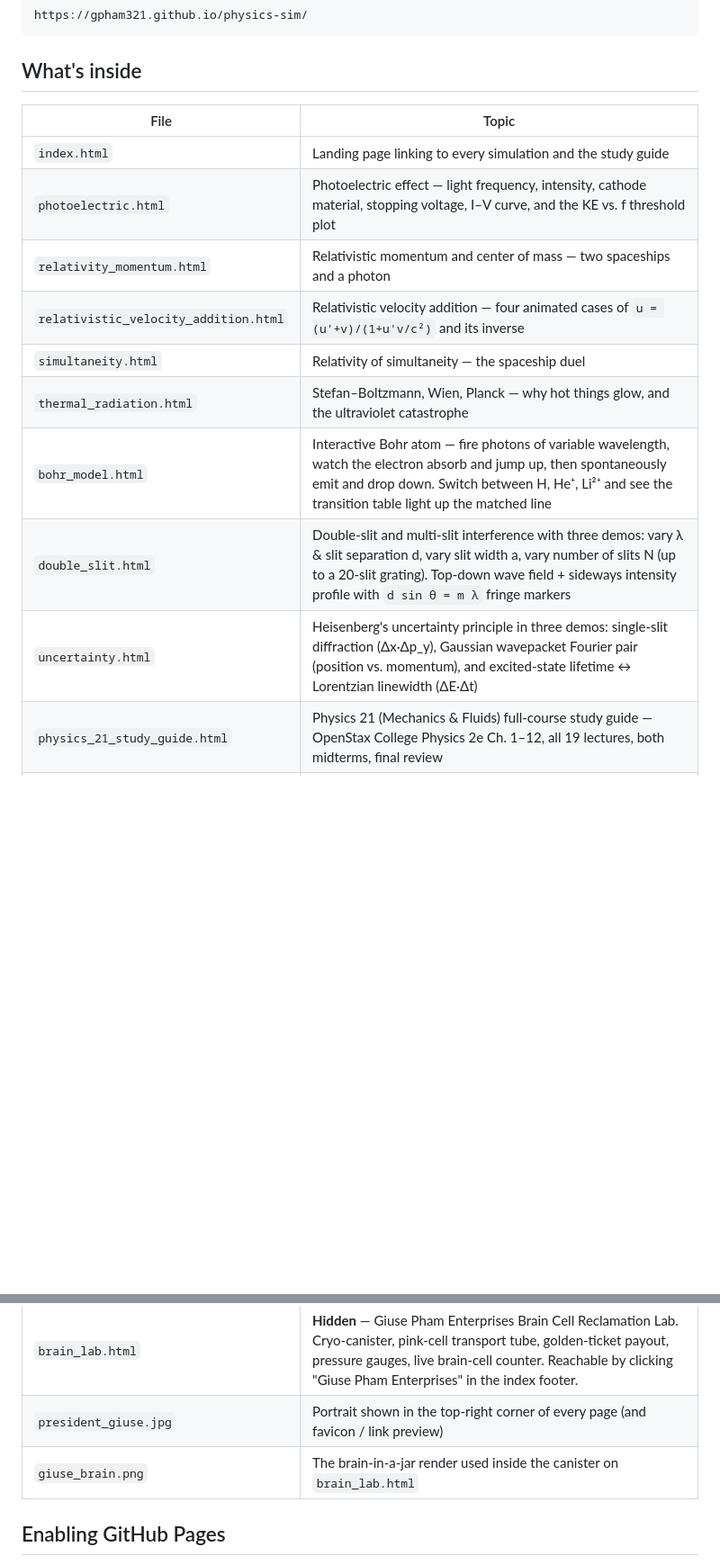
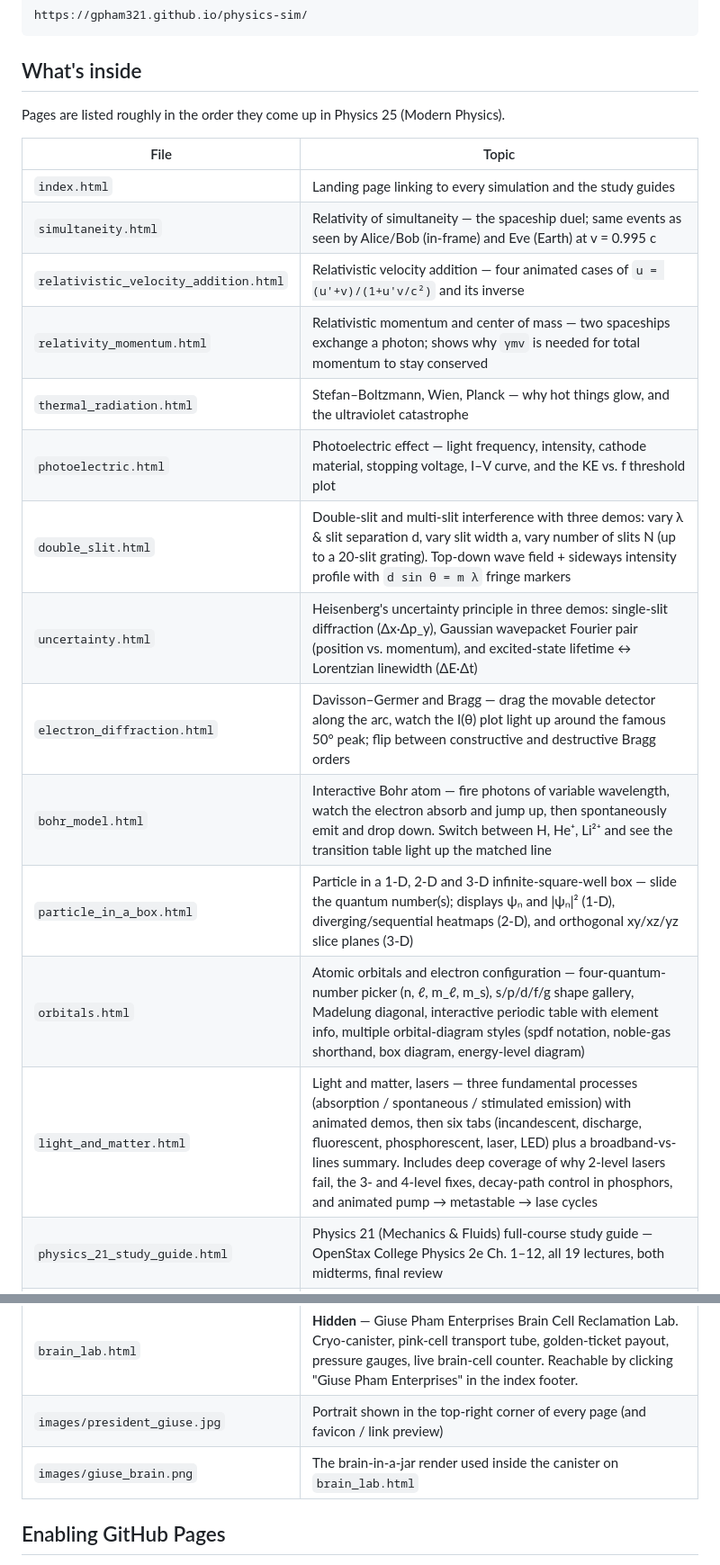
Before and after one commit to gpham321/physics-sim, a Markdown page: README.md, 2 parts joined by grey strips. Shown at 90% size. Rendered like a GitHub page; blank space fills up the shorter version.

```diff
--- a/README.md
+++ b/README.md
@@ -10,23 +10,29 @@ Once Pages is enabled, the site will be available at:
 
 ## What's inside
 
+Pages are listed roughly in the order they come up in Physics 25 (Modern Physics).
+
 | File | Topic |
 |------|-------|
-| `index.html` | Landing page linking to every simulation and the study guide |
+| `index.html` | Landing page linking to every simulation and the study guides |
+| `simultaneity.html` | Relativity of simultaneity — the spaceship duel; same events as seen by Alice/Bob (in-frame) and Eve (Earth) at v = 0.995 c |
+| `relativistic_velocity_addition.html` | Relativistic velocity addition — four animated cases of `u = (u'+v)/(1+u'v/c²)` and its inverse |
+| `relativity_momentum.html` | Relativistic momentum and center of mass — two spaceships exchange a photon; shows why `γmv` is needed for total momentum to stay conserved |
+| `thermal_radiation.html` | Stefan–Boltzmann, Wien, Planck — why hot things glow, and the ultraviolet catastrophe |
 | `photoelectric.html` | Photoelectric effect — light frequency, intensity, cathode material, stopping voltage, I–V curve, and the KE vs. f threshold plot |
-| `relativity_momentum.html` | Relativistic momentum and center of mass — two spaceships and a photon |
-| `relativistic_velocity_addition.html` | Relativistic velocity addition — four animated cases of `u = (u'+v)/(1+u'v/c²)` and its inverse |
-| `simultaneity.html` | Relativity of simultaneity — the spaceship duel |
-| `thermal_radiation.html` | Stefan–Boltzmann, Wien, Planck — why hot things glow, and the ultraviolet catastrophe |
-| `bohr_model.html` | Interactive Bohr atom — fire photons of variable wavelength, watch the electron absorb and jump up, then spontaneously emit and drop down. Switch between H, He⁺, Li²⁺ and see the transition table light up the matched line |
 | `double_slit.html` | Double-slit and multi-slit interference with three demos: vary λ &amp; slit separation d, vary slit width a, vary number of slits N (up to a 20-slit grating). Top-down wave field + sideways intensity profile with `d sin θ = m λ` fringe markers |
 | `uncertainty.html` | Heisenberg's uncertainty principle in three demos: single-slit diffraction (Δx·Δp_y), Gaussian wavepacket Fourier pair (position vs. momentum), and excited-state lifetime ↔ Lorentzian linewidth (ΔE·Δt) |
+| `electron_diffraction.html` | Davisson–Germer and Bragg — drag the movable detector along the arc, watch the I(θ) plot light up around the famous 50° peak; flip between constructive and destructive Bragg orders |
+| `bohr_model.html` | Interactive Bohr atom — fire photons of variable wavelength, watch the electron absorb and jump up, then spontaneously emit and drop down. Switch between H, He⁺, Li²⁺ and see the transition table light up the matched line |
+| `particle_in_a_box.html` | Particle in a 1-D, 2-D and 3-D infinite-square-well box — slide the quantum number(s); displays ψₙ and \|ψₙ\|² (1-D), diverging/sequential heatmaps (2-D), and orthogonal xy/xz/yz slice planes (3-D) |
+| `orbitals.html` | Atomic orbitals and electron configuration — four-quantum-number picker (n, ℓ, m_ℓ, m_s), s/p/d/f/g shape gallery, Madelung diagonal, interactive periodic table with element info, multiple orbital-diagram styles (spdf notation, noble-gas shorthand, box diagram, energy-level diagram) |
+| `light_and_matter.html` | Light and matter, lasers — three fundamental processes (absorption / spontaneous / stimulated emission) with animated demos, then six tabs (incandescent, discharge, fluorescent, phosphorescent, laser, LED) plus a broadband-vs-lines summary. Includes deep coverage of why 2-level lasers fail, the 3- and 4-level fixes, decay-path control in phosphors, and animated pump → metastable → lase cycles |
 | `physics_21_study_guide.html` | Physics 21 (Mechanics &amp; Fluids) full-course study guide — OpenStax College Physics 2e Ch. 1–12, all 19 lectures, both midterms, final review |
 | `physics_23_study_guide.html` | Full Physics 23 study guide covering Giancoli chapters 16–25 (lectures 1A–10B) |
 | `physics_25_study_guide.html` | Physics 25 (Modern Physics) full-course study guide — OpenStax Ch. 28–30 plus instructor materials, all 19 lectures, both midterms, final review |
 | `brain_lab.html` | **Hidden** — Giuse Pham Enterprises Brain Cell Reclamation Lab. Cryo-canister, pink-cell transport tube, golden-ticket payout, pressure gauges, live brain-cell counter. Reachable by clicking "Giuse Pham Enterprises" in the index footer. |
-| `president_giuse.jpg` | Portrait shown in the top-right corner of every page (and favicon / link preview) |
-| `giuse_brain.png` | The brain-in-a-jar render used inside the canister on `brain_lab.html` |
+| `images/president_giuse.jpg` | Portrait shown in the top-right corner of every page (and favicon / link preview) |
+| `images/giuse_brain.png` | The brain-in-a-jar render used inside the canister on `brain_lab.html` |
 
 ## Enabling GitHub Pages
 
```
